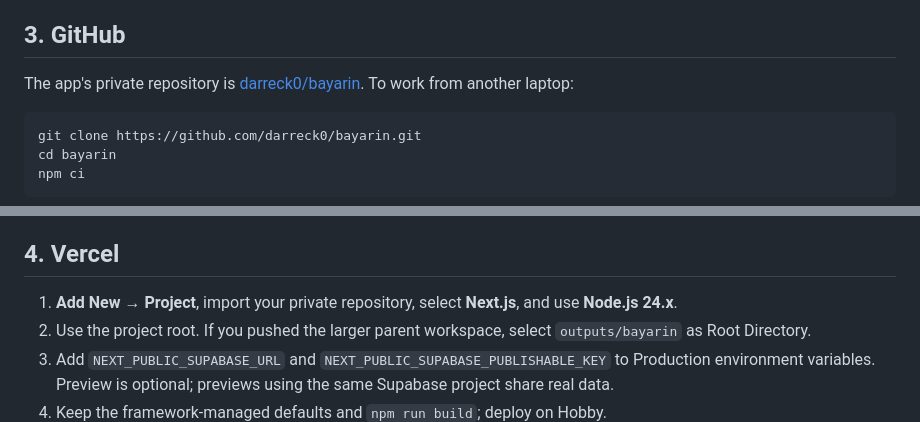
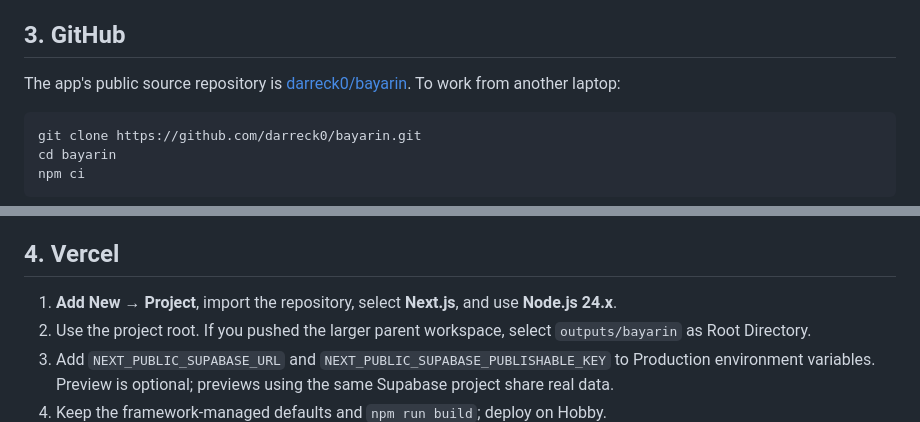
Before and after one commit to darreck0/bayarin, a Markdown page: DEPLOY.md, 2 parts joined by grey strips. GitHub-like rendering.

````diff
--- a/DEPLOY.md
+++ b/DEPLOY.md
@@ -27,7 +27,7 @@ If connectivity fails during creation, refresh before retrying: a write whose re
 
 ## 3. GitHub
 
-The app's private repository is [darreck0/bayarin](https://github.com/darreck0/bayarin). To work from another laptop:
+The app's public source repository is [darreck0/bayarin](https://github.com/darreck0/bayarin). To work from another laptop:
 
 ```sh
 git clone https://github.com/darreck0/bayarin.git
@@ -47,7 +47,7 @@ Include `package-lock.json`; exclude `.env.local`, `.next`, and `node_modules`.
 
 ## 4. Vercel
 
-1. **Add New → Project**, import your private repository, select **Next.js**, and use **Node.js 24.x**.
+1. **Add New → Project**, import the repository, select **Next.js**, and use **Node.js 24.x**.
 2. Use the project root. If you pushed the larger parent workspace, select `outputs/bayarin` as Root Directory.
 3. Add `NEXT_PUBLIC_SUPABASE_URL` and `NEXT_PUBLIC_SUPABASE_PUBLISHABLE_KEY` to Production environment variables. Preview is optional; previews using the same Supabase project share real data.
 4. Keep the framework-managed defaults and `npm run build`; deploy on Hobby.
````
Also changed, not shown: CHECKS.md (+1 -1 lines), README.md (+1 -1 lines).
